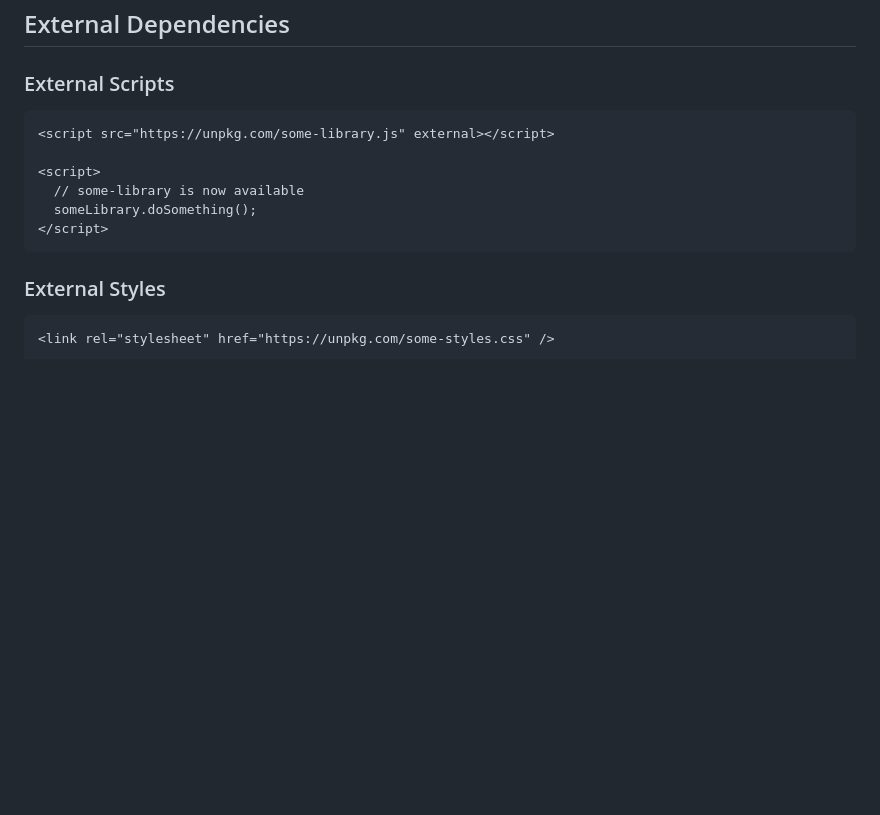
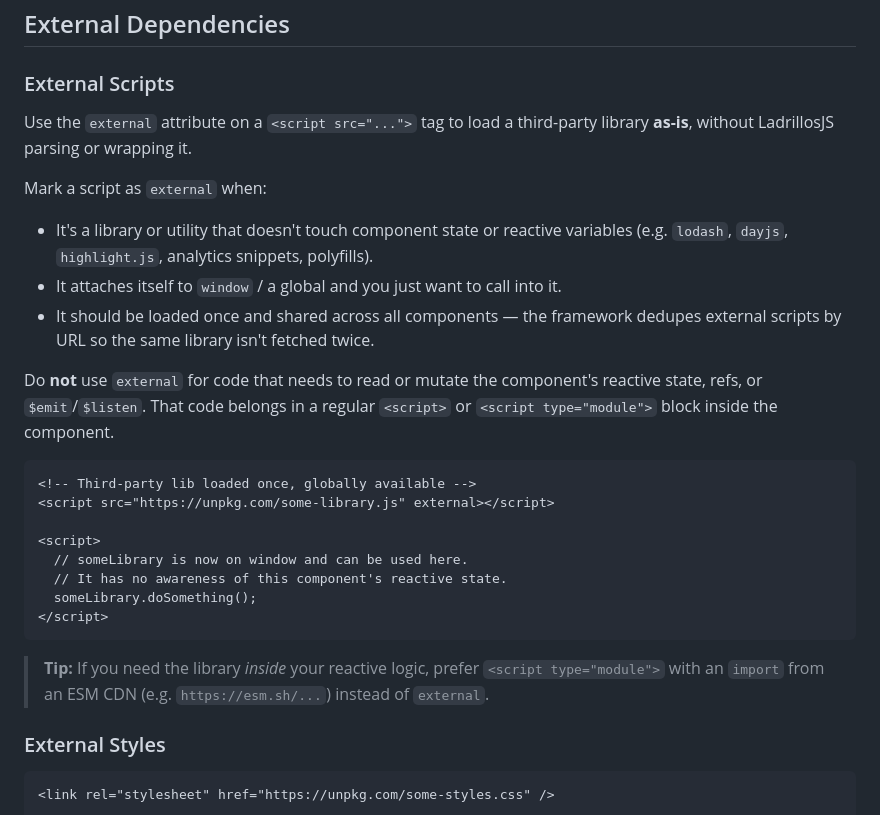
Before and after one commit to drubiodev/LadrillosJS, a Markdown page: docs/03-components.md, the part around one of its changes. Rendered like a GitHub page; blank space fills up the shorter version.

````diff
--- a/docs/03-components.md
+++ b/docs/03-components.md
@@ -299,14 +345,28 @@ Use `<script type="module">` for imports:
 
 ### External Scripts
 
+Use the `external` attribute on a `<script src="...">` tag to load a third-party library **as-is**, without LadrillosJS parsing or wrapping it.
+
+Mark a script as `external` when:
+
+- It's a library or utility that doesn't touch component state or reactive variables (e.g. `lodash`, `dayjs`, `highlight.js`, analytics snippets, polyfills).
+- It attaches itself to `window` / a global and you just want to call into it.
+- It should be loaded once and shared across all components — the framework dedupes external scripts by URL so the same library isn't fetched twice.
+
+Do **not** use `external` for code that needs to read or mutate the component's reactive state, refs, or `$emit`/`$listen`. That code belongs in a regular `<script>` or `<script type="module">` block inside the component.
+
 ```html
+<!-- Third-party lib loaded once, globally available -->
 <script src="https://unpkg.com/some-library.js" external></script>
 
 <script>
-  // some-library is now available
+  // someLibrary is now on window and can be used here.
+  // It has no awareness of this component's reactive state.
   someLibrary.doSomething();
 </script>
 ```
+
+> **Tip:** If you need the library *inside* your reactive logic, prefer `<script type="module">` with an `import` from an ESM CDN (e.g. `https://esm.sh/...`) instead of `external`.
 
 ### External Styles
 
````
Also changed, not shown: other parts of docs/03-components.md (+57 -11 lines), docs/02-installation.md (+1 -1 lines).
